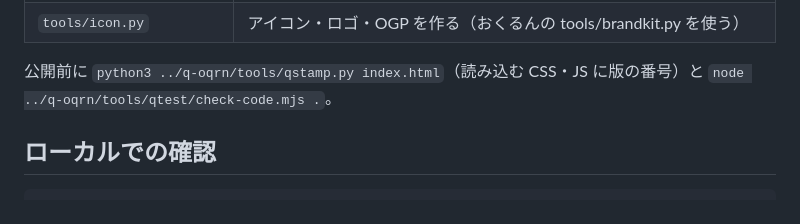
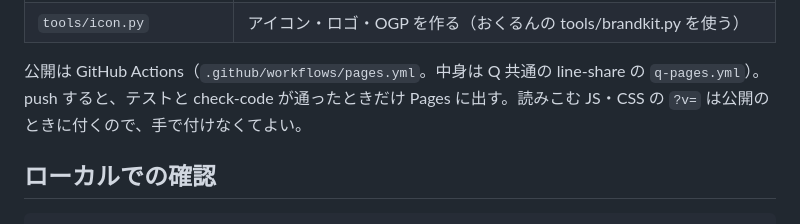
Before and after one commit to katsuan/qumiawase, a Markdown page: README.md, the part around the change. Rendered like a GitHub page.

Commit message:
?v= は公開のとき（GitHub Actions）に付くので、手で上げなくてよい：README の公開の書き方を新しく

```diff
--- a/README.md
+++ b/README.md
@@ -63,7 +63,7 @@ https://katsuan.github.io/qumiawase/ （確認中のため、検索には出し
 | `test/` | テスト（`node --test test/`。みんなで入れるの中身は `test/live.test.mjs`。さくせん盤・ろくがとの受けわたしは、となりの q-saqsen・q-roqga があるときだけ） |
 | `tools/icon.py` | アイコン・ロゴ・OGP を作る（おくるんの tools/brandkit.py を使う） |
 
-公開前に `python3 ../q-oqrn/tools/qstamp.py index.html`（読み込む CSS・JS に版の番号）と `node ../q-oqrn/tools/qtest/check-code.mjs .`。
+公開は GitHub Actions（`.github/workflows/pages.yml`。中身は Q 共通の line-share の `q-pages.yml`）。push すると、テストと check-code が通ったときだけ Pages に出す。読みこむ JS・CSS の `?v=` は公開のときに付くので、手で付けなくてよい。
 
 ## ローカルでの確認
 
```
